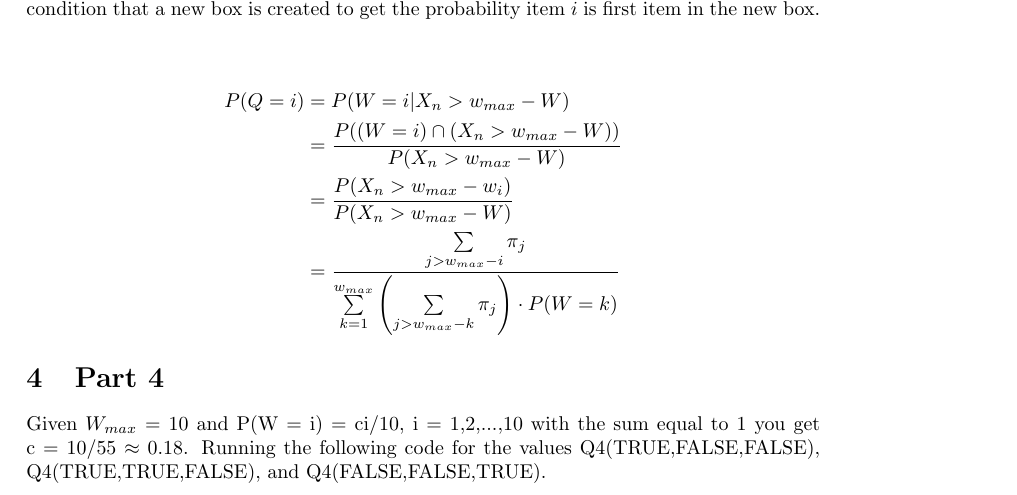
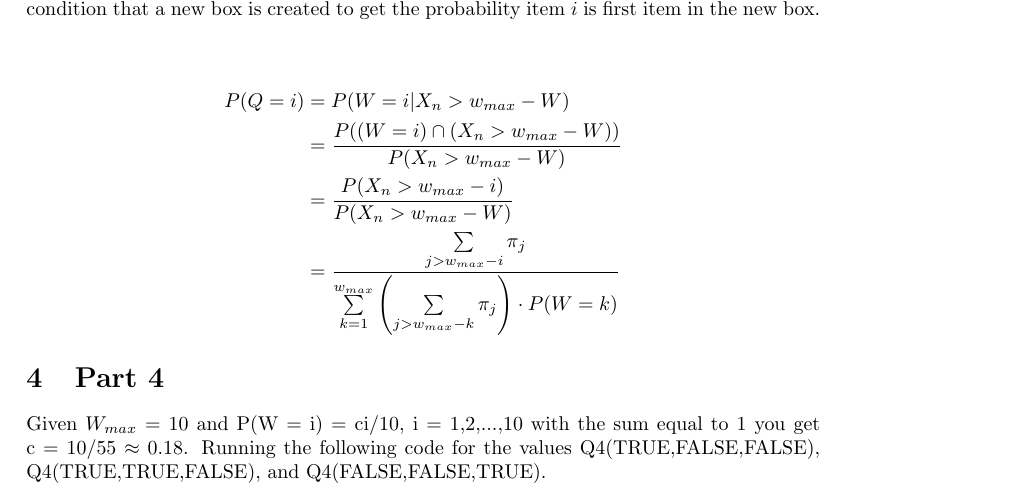
Before and after one commit to drlevy/ECS256, a LaTeX problem sheet (LaTex/Hw1.tex): part of page 3 of 4, cut so that both start at the same text. Compiled offline with pdfLaTeX.

Commit message:
"last minute changes to indexing"

```diff
--- a/LaTex/Hw1.tex
+++ b/LaTex/Hw1.tex
@@ -98,7 +98,7 @@ $P(Q=i)$ is the probability that item $i$ is the first item to go in any box. Th
 \begin{align*}
 P(Q=i) &= P(W=i | X_n > w_{max} - W) \\
 &= \frac{P( ( W=i ) \cap (X_n > w_{max} - W))}{P(X_n > w_{max} - W)}\\
-&= \frac{P(X_n > w_{max} -w_i)}{P(X_n > w_{max} - W)} \\
+&= \frac{P(X_n > w_{max} - i)}{P(X_n > w_{max} - W)} \\
 &= \dfrac{\sum\limits_{j > w_{max} - i} \pi_j }{\sum\limits_{k=1}^{w_{max}} \left(\sum\limits_{j > w_{max} -k} \pi_j \right) \cdot P(W=k)}
 \end{align*}
 
```
Also changed, not shown: LaTex/Hw1.pdf, 2 other files.
